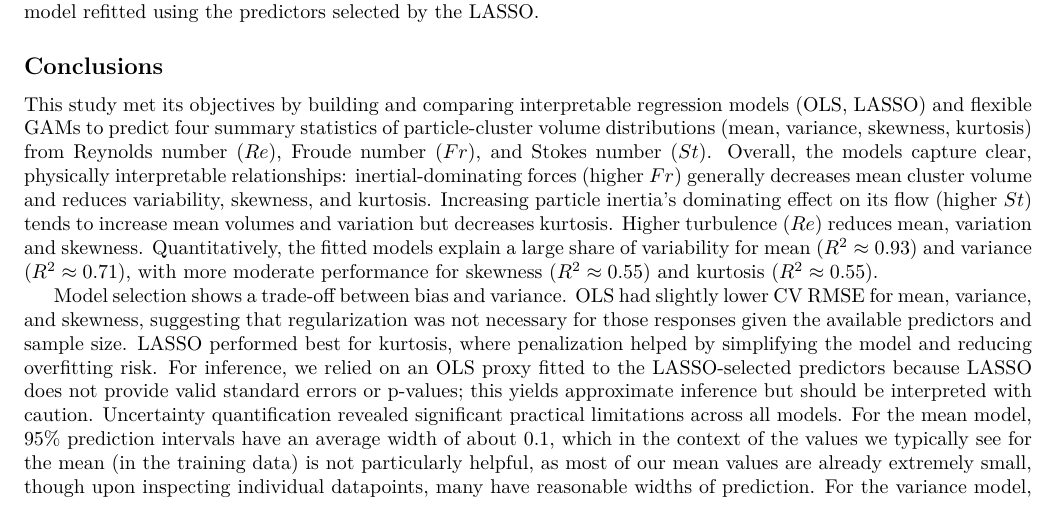
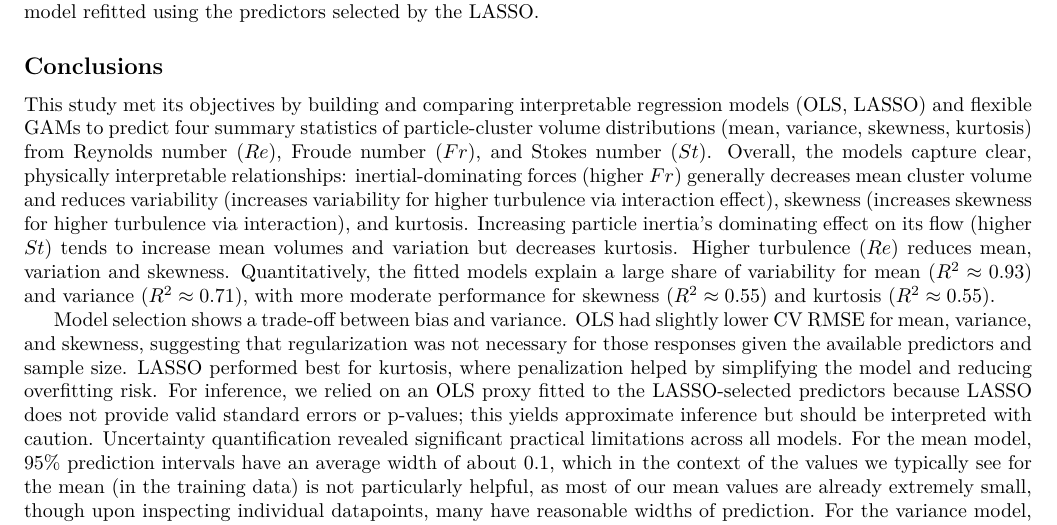
Before and after one commit to jerrylin42/Predicting-Particle-Cluster-Volume-Distributions-for-Turbulence-Flow, an R Markdown document (REPORT.Rmd): part of page 4 of 4, cut so that both start at the same text. The pictures show the output file REPORT.pdf that the author committed with the source.

Commit message:
added interaction edits

```diff
--- a/REPORT.Rmd
+++ b/REPORT.Rmd
@@ -79,7 +79,7 @@ The LASSO model with a lambda value of 0.026 reduced the coefficients of $Re$ an
 
 ## Conclusions
 
-This study met its objectives by building and comparing interpretable regression models (OLS, LASSO) and flexible GAMs to predict four summary statistics of particle-cluster volume distributions (mean, variance, skewness, kurtosis) from Reynolds number ($Re$), Froude number ($Fr$), and Stokes number ($St$). Overall, the models capture clear, physically interpretable relationships: inertial-dominating forces (higher $Fr$) generally decreases mean cluster volume and reduces variability, skewness, and kurtosis. Increasing particle inertia's dominating effect on its flow (higher $St$) tends to increase mean volumes and variation but decreases kurtosis. Higher turbulence ($Re$) reduces mean, variation and skewness. Quantitatively, the fitted models explain a large share of variability for mean ($R^2 \approx 0.93$) and variance ($R^2 \approx 0.71$), with more moderate performance for skewness ($R^2 \approx 0.55$) and kurtosis ($R^2 \approx 0.55$).
+This study met its objectives by building and comparing interpretable regression models (OLS, LASSO) and flexible GAMs to predict four summary statistics of particle-cluster volume distributions (mean, variance, skewness, kurtosis) from Reynolds number ($Re$), Froude number ($Fr$), and Stokes number ($St$). Overall, the models capture clear, physically interpretable relationships: inertial-dominating forces (higher $Fr$) generally decreases mean cluster volume and reduces variability (increases variability for higher turbulence via interaction effect), skewness (increases skewness for higher turbulence via interaction), and kurtosis. Increasing particle inertia's dominating effect on its flow (higher $St$) tends to increase mean volumes and variation but decreases kurtosis. Higher turbulence ($Re$) reduces mean, variation and skewness. Quantitatively, the fitted models explain a large share of variability for mean ($R^2 \approx 0.93$) and variance ($R^2 \approx 0.71$), with more moderate performance for skewness ($R^2 \approx 0.55$) and kurtosis ($R^2 \approx 0.55$).
 
 Model selection shows a trade-off between bias and variance. OLS had slightly lower CV RMSE for mean, variance, and skewness, suggesting that regularization was not necessary for those responses given the available predictors and sample size. LASSO performed best for kurtosis, where penalization helped by simplifying the model and reducing overfitting risk. For inference, we relied on an OLS proxy fitted to the LASSO-selected predictors because LASSO does not provide valid standard errors or p-values; this yields approximate inference but should be interpreted with caution. Uncertainty quantification revealed significant practical limitations across all models. For the mean model, 95% prediction intervals have an average width of about 0.1, which in the context of the values we typically see for the mean (in the training data) is not particularly helpful, as most of our mean values are already extremely small, though upon inspecting individual datapoints, many have reasonable widths of prediction. For the variance model, the 95% prediction interval has a median width of 11.77, with a median relative width of 6685% of the predicted variance, a much better measure than our mean width of 189.36, which is inflated by outliers in the back-transformed scale. This is obviously quite wide and is effectively useless for precise predictions, as the typical interval is about 67 times wider than the predicted value. That said, it's somewhat expected as we have only 3 observed values for $Re$, and so predictions outside this set would be understandably uncertain. Additionally, the heteroscedasticity and log scale SE measure is not fully indicative of the full range, as we will eventually need to back-transform with $\exp()$. For the skewness model, 95% prediction intervals had a mean width of approximately 185 units and a median width of 142 units, corresponding to an average relative width of about 70–90% of the predicted value. These are very wide, reflecting both the limited range of observed Reynolds numbers (90, 224, and 398) and the inherently high variability of turbulent systems. For the kurtosis model, the 95% prediction interval width is 1,066,339, which is exceptionally wide. This large interval likely arises from the exponential back-transformation of a log-scaled model, where small differences on the log scale translate into large absolute differences on the original scale. Additionally, the underlying $\log(\text{kurtosis})$ values span a wide range (from 5.014 to 11.792), amplifying uncertainty when converted back to the original scale. Together, these factors make the prediction interval appear disproportionately large even though the model performs reasonably well on the log scale. Overall, these models are good for understanding how variables affect clustering statistics, but would not be very reliable for predicting exact values at new conditions given the limited $Re$ coverage.
 
```
Also changed, not shown: REPORT.pdf.
